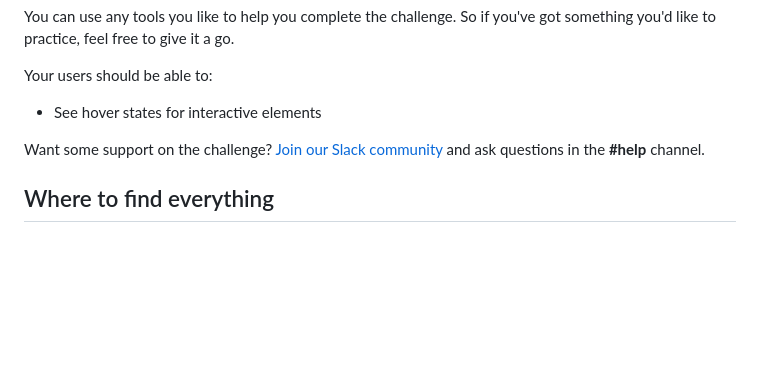
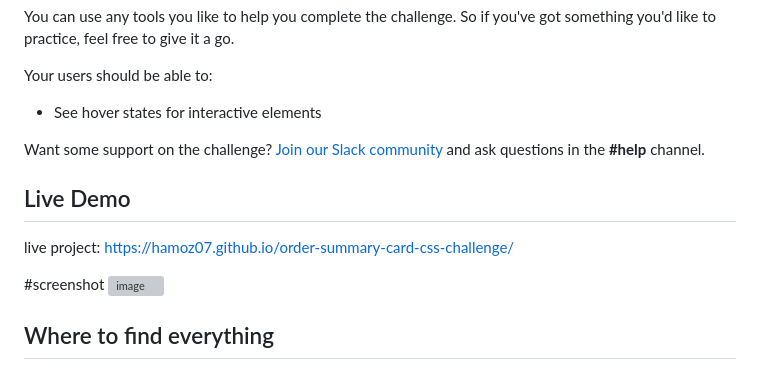
Before and after one commit to hamoz07/order-summary-card-css-challenge, a Markdown page: README.md, the part around one of its changes. Drawn GitHub-style; blank space fills up the shorter version; grey boxes are pictures that could not be loaded.

```diff
--- a/README.md
+++ b/README.md
@@ -21,6 +21,13 @@ Your users should be able to:
 - See hover states for interactive elements
 
 Want some support on the challenge? [Join our Slack community](https://www.frontendmentor.io/slack) and ask questions in the **#help** channel.
+## Live Demo
+
+live project: https://hamoz07.github.io/order-summary-card-css-challenge/
+
+#screenshot
+![image](https://github.com/hamoz07/order-summary-card-css-challenge/assets/112629005/f4773813-e6b3-41bc-82a5-1f6abf9bb2c1)
+
 
 ## Where to find everything
 
```
Also changed, not shown: other parts of README.md (+1 -1 lines).
